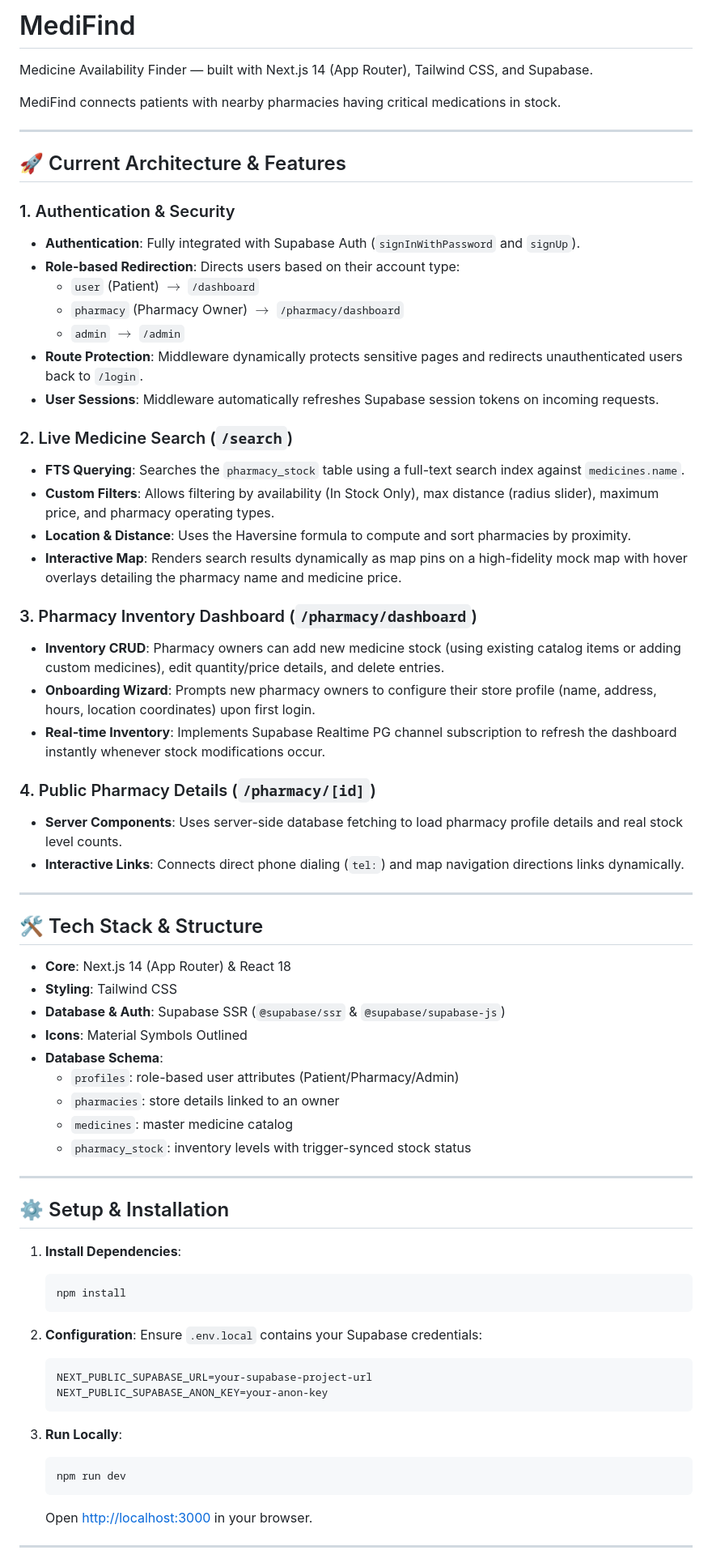
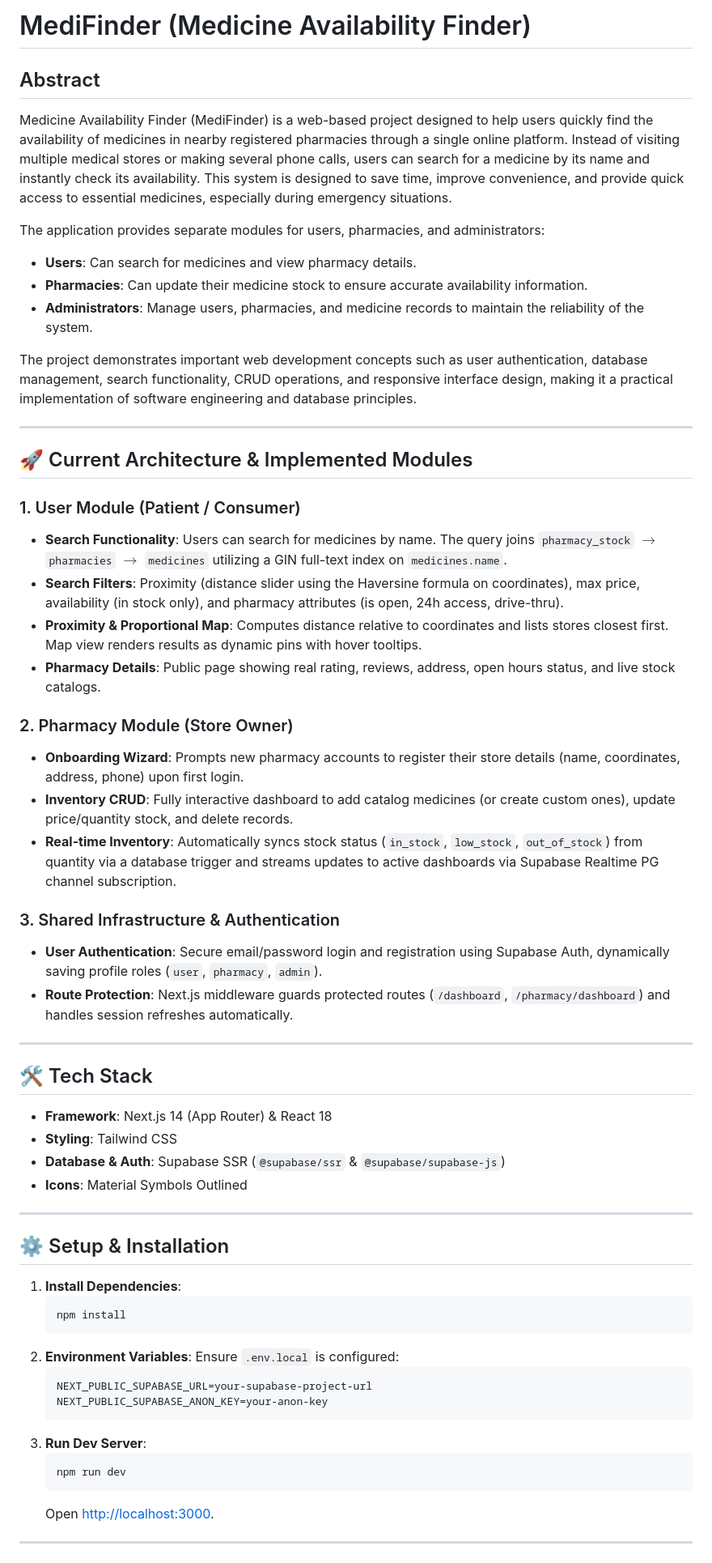
Before and after one commit to AfnanAshraf-k/medifind, a Markdown page: README.md, the part around one of its changes. Shown at 81% size. Rendered like a GitHub page.

Commit message:
Update README.md with official project abstract and revised advanced roadmap

````diff
--- a/README.md
+++ b/README.md
@@ -1,50 +1,43 @@
-# MediFind
+# MediFinder (Medicine Availability Finder)
 
-Medicine Availability Finder — built with Next.js 14 (App Router), Tailwind CSS, and Supabase.
+## Abstract
 
-MediFind connects patients with nearby pharmacies having critical medications in stock.
+Medicine Availability Finder (MediFinder) is a web-based project designed to help users quickly find the availability of medicines in nearby registered pharmacies through a single online platform. Instead of visiting multiple medical stores or making several phone calls, users can search for a medicine by its name and instantly check its availability. This system is designed to save time, improve convenience, and provide quick access to essential medicines, especially during emergency situations.
+
+The application provides separate modules for users, pharmacies, and administrators:
+- **Users**: Can search for medicines and view pharmacy details.
+- **Pharmacies**: Can update their medicine stock to ensure accurate availability information.
+- **Administrators**: Manage users, pharmacies, and medicine records to maintain the reliability of the system.
+
+The project demonstrates important web development concepts such as user authentication, database management, search functionality, CRUD operations, and responsive interface design, making it a practical implementation of software engineering and database principles.
 
 ---
 
-## 🚀 Current Architecture & Features
+## 🚀 Current Architecture & Implemented Modules
 
-### 1. Authentication & Security
-- **Authentication**: Fully integrated with Supabase Auth (`signInWithPassword` and `signUp`).
-- **Role-based Redirection**: Directs users based on their account type:
-  - `user` (Patient) $\rightarrow$ `/dashboard`
-  - `pharmacy` (Pharmacy Owner) $\rightarrow$ `/pharmacy/dashboard`
-  - `admin` $\rightarrow$ `/admin`
-- **Route Protection**: Middleware dynamically protects sensitive pages and redirects unauthenticated users back to `/login`.
-- **User Sessions**: Middleware automatically refreshes Supabase session tokens on incoming requests.
+### 1. User Module (Patient / Consumer)
+- **Search Functionality**: Users can search for medicines by name. The query joins `pharmacy_stock` $\rightarrow$ `pharmacies` $\rightarrow$ `medicines` utilizing a GIN full-text index on `medicines.name`.
+- **Search Filters**: Proximity (distance slider using the Haversine formula on coordinates), max price, availability (in stock only), and pharmacy attributes (is open, 24h access, drive-thru).
+- **Proximity & Proportional Map**: Computes distance relative to coordinates and lists stores closest first. Map view renders results as dynamic pins with hover tooltips.
+- **Pharmacy Details**: Public page showing real rating, reviews, address, open hours status, and live stock catalogs.
 
-### 2. Live Medicine Search (`/search`)
-- **FTS Querying**: Searches the `pharmacy_stock` table using a full-text search index against `medicines.name`.
-- **Custom Filters**: Allows filtering by availability (In Stock Only), max distance (radius slider), maximum price, and pharmacy operating types.
-- **Location & Distance**: Uses the Haversine formula to compute and sort pharmacies by proximity.
-- **Interactive Map**: Renders search results dynamically as map pins on a high-fidelity mock map with hover overlays detailing the pharmacy name and medicine price.
+### 2. Pharmacy Module (Store Owner)
+- **Onboarding Wizard**: Prompts new pharmacy accounts to register their store details (name, coordinates, address, phone) upon first login.
+- **Inventory CRUD**: Fully interactive dashboard to add catalog medicines (or create custom ones), update price/quantity stock, and delete records.
+- **Real-time Inventory**: Automatically syncs stock status (`in_stock`, `low_stock`, `out_of_stock`) from quantity via a database trigger and streams updates to active dashboards via Supabase Realtime PG channel subscription.
 
-### 3. Pharmacy Inventory Dashboard (`/pharmacy/dashboard`)
-- **Inventory CRUD**: Pharmacy owners can add new medicine stock (using existing catalog items or adding custom medicines), edit quantity/price details, and delete entries.
-- **Onboarding Wizard**: Prompts new pharmacy owners to configure their store profile (name, address, hours, location coordinates) upon first login.
-- **Real-time Inventory**: Implements Supabase Realtime PG channel subscription to refresh the dashboard instantly whenever stock modifications occur.
-
-### 4. Public Pharmacy Details (`/pharmacy/[id]`)
-- **Server Components**: Uses server-side database fetching to load pharmacy profile details and real stock level counts.
-- **Interactive Links**: Connects direct phone dialing (`tel:`) and map navigation directions links dynamically.
+### 3. Shared Infrastructure & Authentication
+- **User Authentication**: Secure email/password login and registration using Supabase Auth, dynamically saving profile roles (`user`, `pharmacy`, `admin`).
+- **Route Protection**: Next.js middleware guards protected routes (`/dashboard`, `/pharmacy/dashboard`) and handles session refreshes automatically.
 
 ---
 
-## 🛠️ Tech Stack & Structure
+## 🛠️ Tech Stack
 
-- **Core**: Next.js 14 (App Router) & React 18
+- **Framework**: Next.js 14 (App Router) & React 18
 - **Styling**: Tailwind CSS
 - **Database & Auth**: Supabase SSR (`@supabase/ssr` & `@supabase/supabase-js`)
 - **Icons**: Material Symbols Outlined
-- **Database Schema**:
-  - `profiles`: role-based user attributes (Patient/Pharmacy/Admin)
-  - `pharmacies`: store details linked to an owner
-  - `medicines`: master medicine catalog
-  - `pharmacy_stock`: inventory levels with trigger-synced stock status
 
 ---
 
@@ -54,19 +47,17 @@ MediFind connects patients with nearby pharmacies having critical medications in
    ```bash
    npm install
    ```
-
-2. **Configuration**:
-   Ensure `.env.local` contains your Supabase credentials:
+2. **Environment Variables**:
+   Ensure `.env.local` is configured:
    ```env
    NEXT_PUBLIC_SUPABASE_URL=your-supabase-project-url
    NEXT_PUBLIC_SUPABASE_ANON_KEY=your-anon-key
    ```
-
-3. **Run Locally**:
+3. **Run Dev Server**:
    ```bash
    npm run dev
    ```
-   Open [http://localhost:3000](http://localhost:3000) in your browser.
+   Open [http://localhost:3000](http://localhost:3000).
 
 ---
 
````
Also changed, not shown: other parts of README.md (+10 -10 lines).
